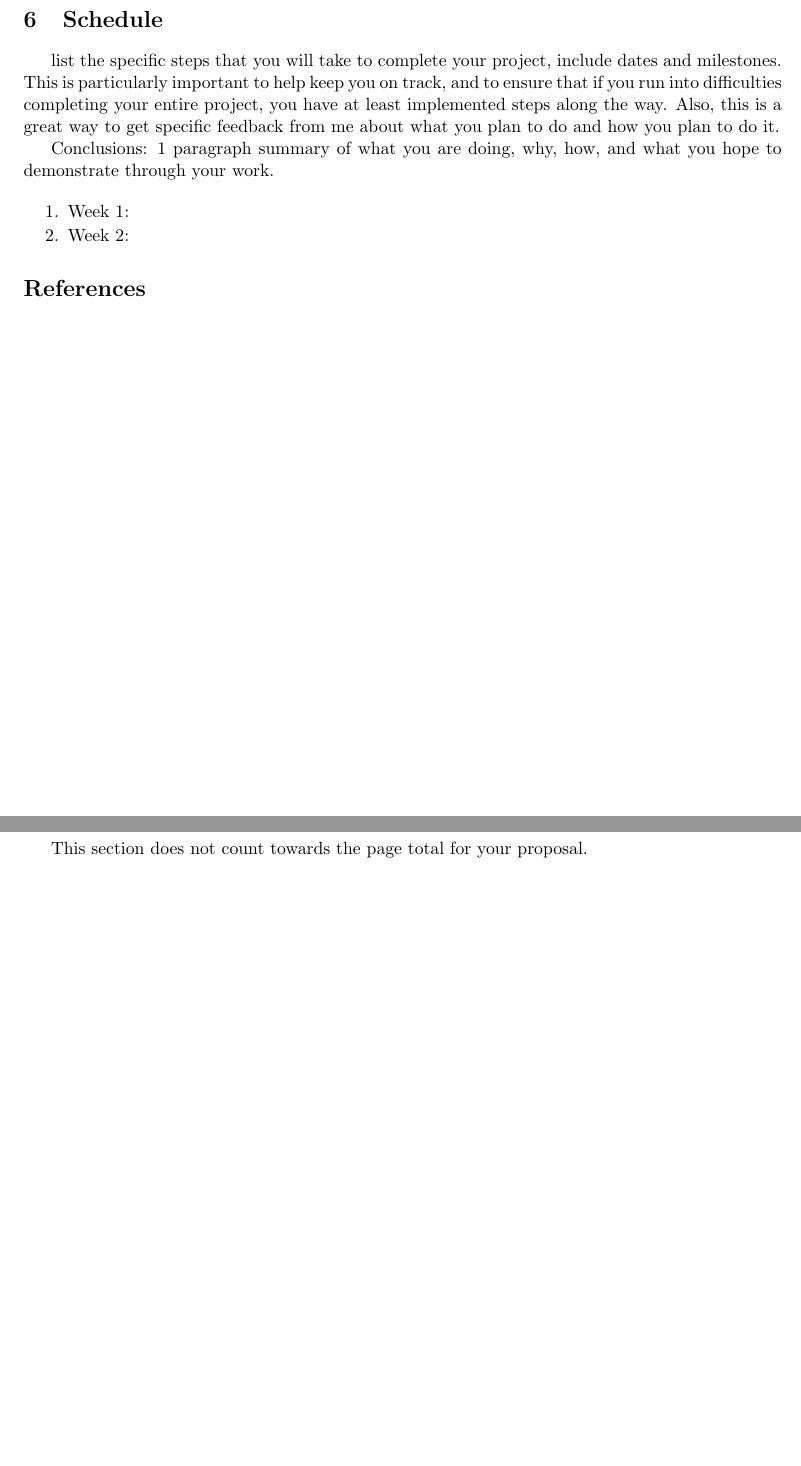
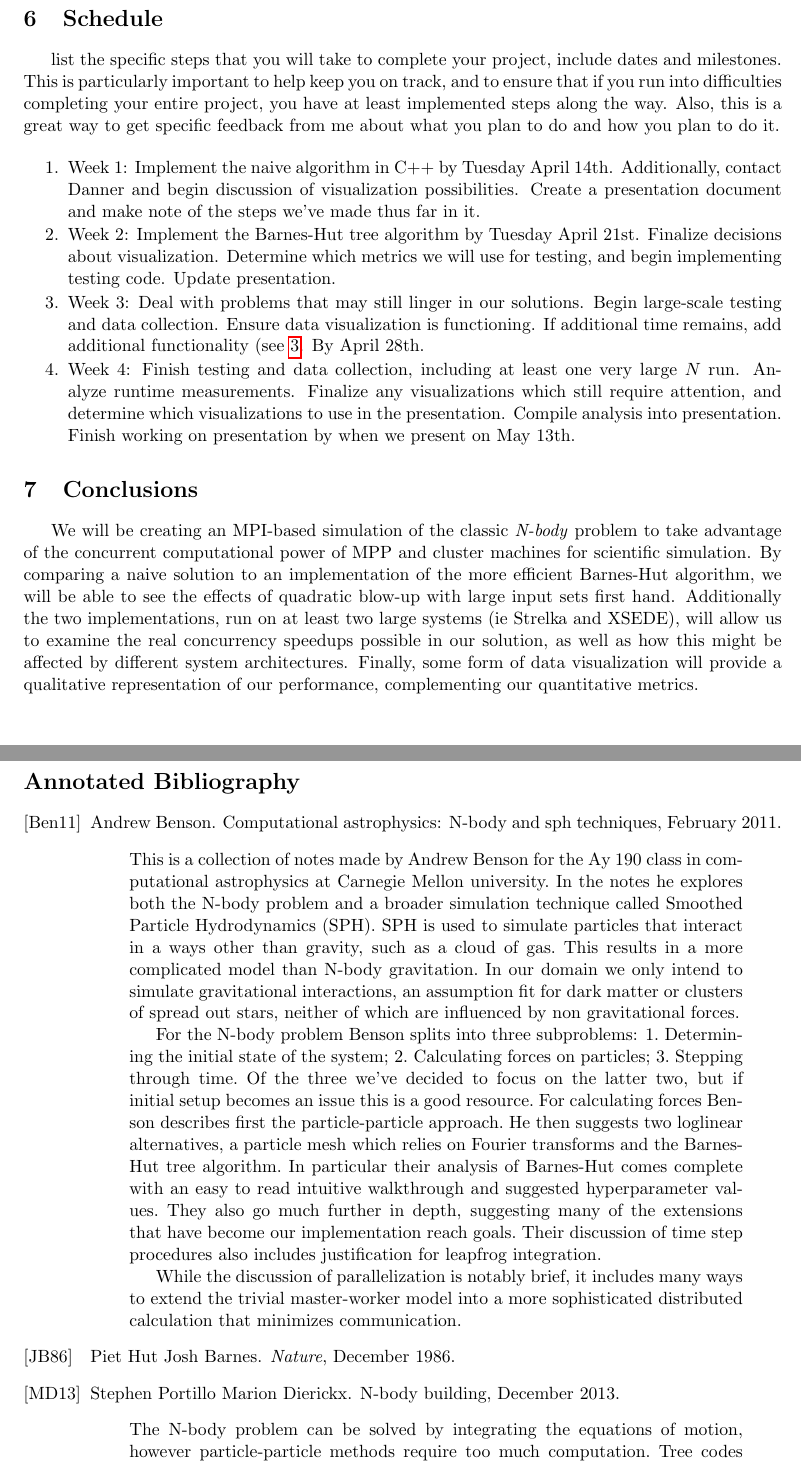
Before and after one commit to balloonanimal/distributed-nbody, a LaTeX document (ProjectProposal/proposal.tex): two parts of pages 4 and 5 of 5, joined at a grey line, cut so that both start at the same text, the shorter picture padded with empty space. Compiled offline with pdfLaTeX.

Commit message:
Update proposal.tex

```diff
--- a/ProjectProposal/proposal.tex
+++ b/ProjectProposal/proposal.tex
@@ -134,16 +133,18 @@ you have at least implemented steps along the way. Also, this is a great way to
 get specific feedback from me about what you plan to do and how you plan to do
 it.
 
-Conclusions: 1 paragraph summary of what you are doing, why, how, and what
-you hope to demonstrate through your work.
+
 
 % here is an example of a numbered list
 \begin{my_enumerate}
-  \item Week 1:
-  \item Week 2:
+  \item Week 1: Implement the naive algorithm in C++ by Tuesday April 14th. Additionally, contact Danner and begin discussion of visualization possibilities. Create a presentation document and make note of the steps we've made thus far in it.
+  \item Week 2: Implement the Barnes-Hut tree algorithm by Tuesday April 21st. Finalize decisions about visualization. Determine which metrics we will use for testing, and begin implementing testing code. Update presentation.
+  \item Week 3: Deal with problems that may still linger in our solutions. Begin large-scale testing and data collection. Ensure data visualization is functioning. If additional time remains, add additional functionality (see \ref{soln}. By April 28th.
+  \item Week 4: Finish testing and data collection, including at least one very large $N$ run. Analyze runtime measurements. Finalize any visualizations which still require attention, and determine which visualizations to use in the presentation. Compile analysis into presentation. Finish working on presentation by when we present on May 13th.
 \end{my_enumerate}
 
-
+\section {Conclusions}\label{conclud}
+We will be creating an MPI-based simulation of the classic \emph{N-body} problem to take advantage of the concurrent computational power of MPP and cluster machines for scientific simulation. By comparing a naive solution to an implementation of the more efficient Barnes-Hut algorithm, we will be able to see the effects of quadratic blow-up with large input sets first hand. Additionally the two implementations, run on at least two large systems (ie Strelka and XSEDE), will allow us to examine the real concurrency speedups possible in our solution, as well as how this might be affected by different system architectures. Finally, some form of data visualization will provide a qualitative representation of our performance, complementing our quantitative metrics.
 
 % The References section is auto generated by specifying the .bib file
 % containing bibtex entries, and the style I want to use (plain)
@@ -155,2 +155,6 @@ you hope to demonstrate through your work.
+\onecolumn
+\renewcommand\refname{Annotated Bibliography}
+\bibliography{proposal}
+\bibliographystyle{annotate}
 
 % force a page break
@@ -162,5 +166,5 @@ you hope to demonstrate through your work.
 
-This section does not count towards the page total for your proposal.
+% This section does not count towards the page total for your proposal.
 
 
 \end{document}
```
Also changed, not shown: ProjectProposal/proposal.tex (30 more changed lines).
